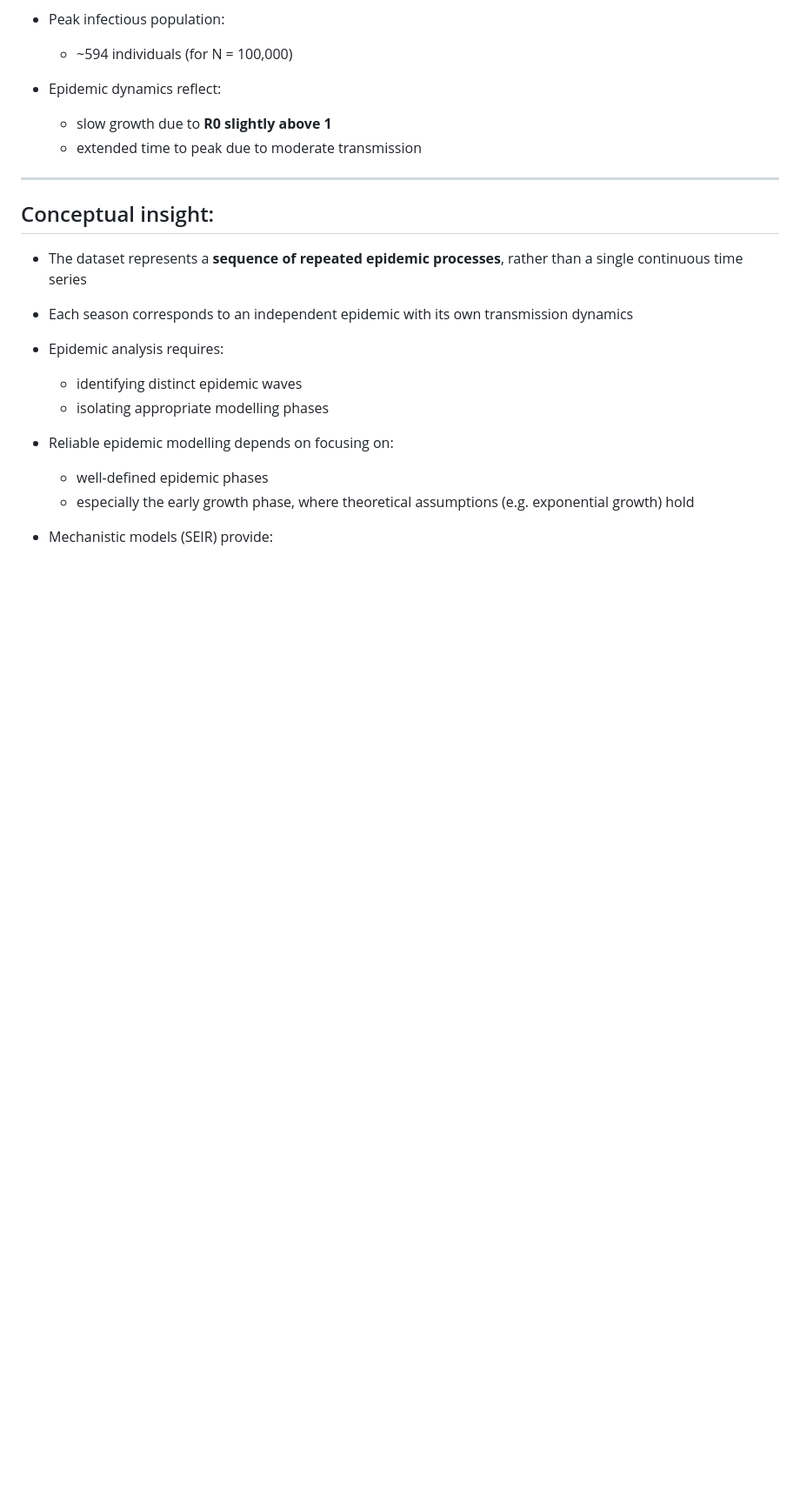
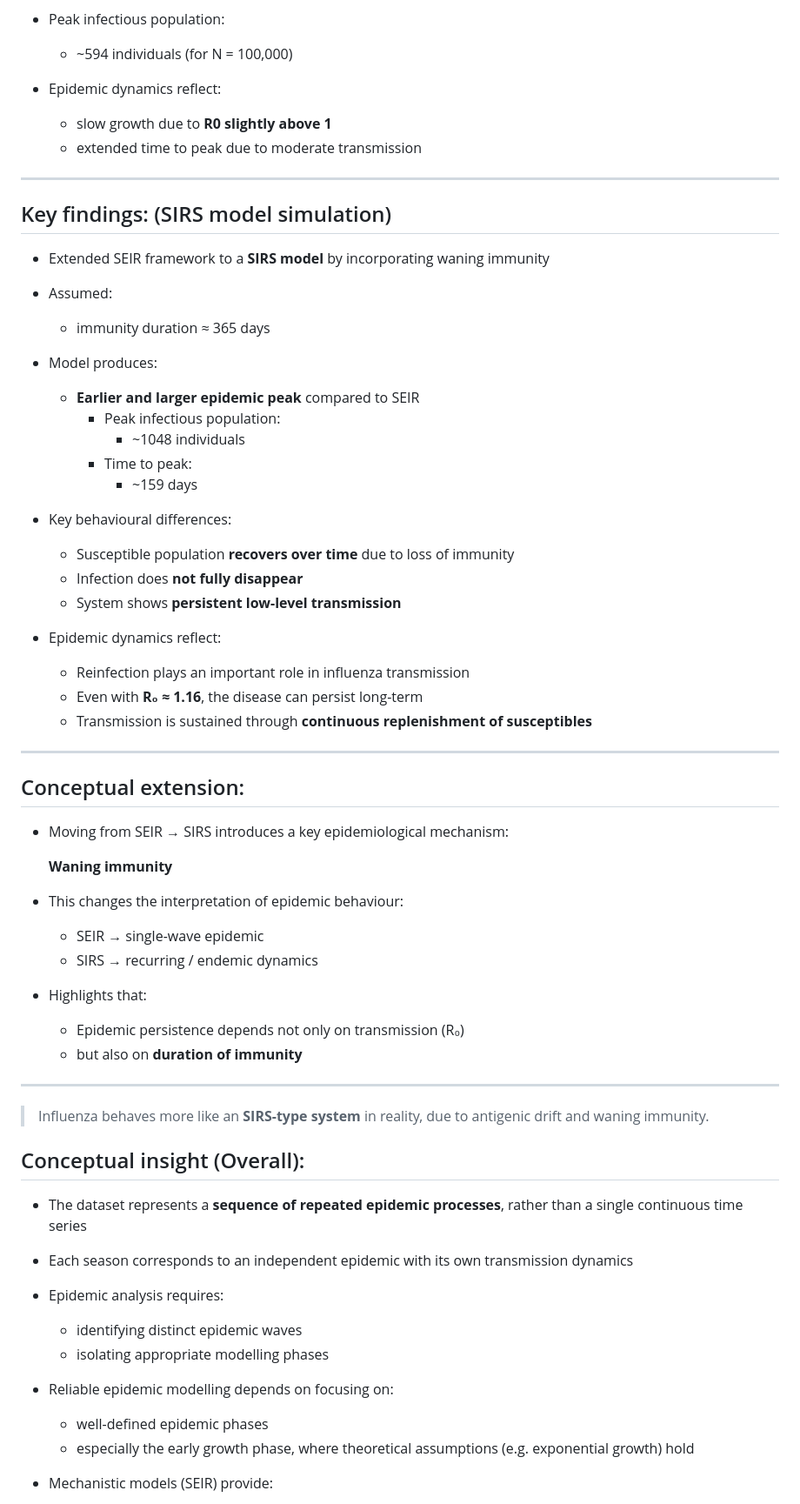
Before and after one commit to rahulbalwan/influenza-epidemic-modelling, a Markdown page: README.md, the part around the change. Shown at 87% size. Drawn GitHub-style; blank space fills up the shorter version.

Commit message:
Update README with SIRS Model

```diff
--- a/README.md
+++ b/README.md
@@ -172,8 +172,55 @@ source("run_all.R")
   * extended time to peak due to moderate transmission
 
 ---
+## Key findings: (SIRS model simulation)
 
-## Conceptual insight:
+* Extended SEIR framework to a **SIRS model** by incorporating waning immunity
+* Assumed:
+  * immunity duration ≈ 365 days
+
+* Model produces:
+
+  * **Earlier and larger epidemic peak** compared to SEIR
+    * Peak infectious population:
+      * ~1048 individuals
+    * Time to peak:
+      * ~159 days
+
+* Key behavioural differences:
+
+  * Susceptible population **recovers over time** due to loss of immunity
+  * Infection does **not fully disappear**
+  * System shows **persistent low-level transmission**
+
+* Epidemic dynamics reflect:
+
+  * Reinfection plays an important role in influenza transmission
+  * Even with **R₀ ≈ 1.16**, the disease can persist long-term
+  * Transmission is sustained through **continuous replenishment of susceptibles**
+
+---
+
+## Conceptual extension:
+
+* Moving from SEIR → SIRS introduces a key epidemiological mechanism:
+
+   **Waning immunity**
+
+* This changes the interpretation of epidemic behaviour:
+
+  * SEIR → single-wave epidemic
+  * SIRS → recurring / endemic dynamics
+
+* Highlights that:
+
+  * Epidemic persistence depends not only on transmission (R₀)
+  * but also on **duration of immunity**
+
+---
+
+> Influenza behaves more like an **SIRS-type system** in reality, due to antigenic drift and waning immunity.
+
+## Conceptual insight (Overall):
 
 * The dataset represents a **sequence of repeated epidemic processes**, rather than a single continuous time series
 * Each season corresponds to an independent epidemic with its own transmission dynamics
```
